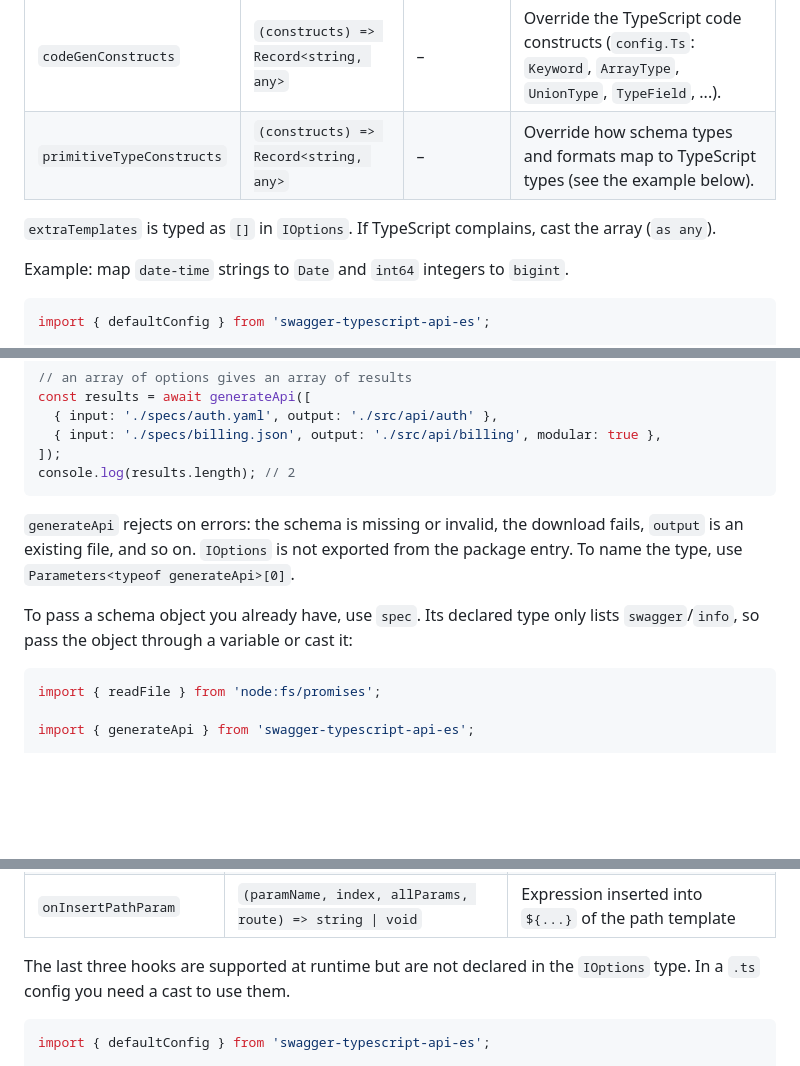
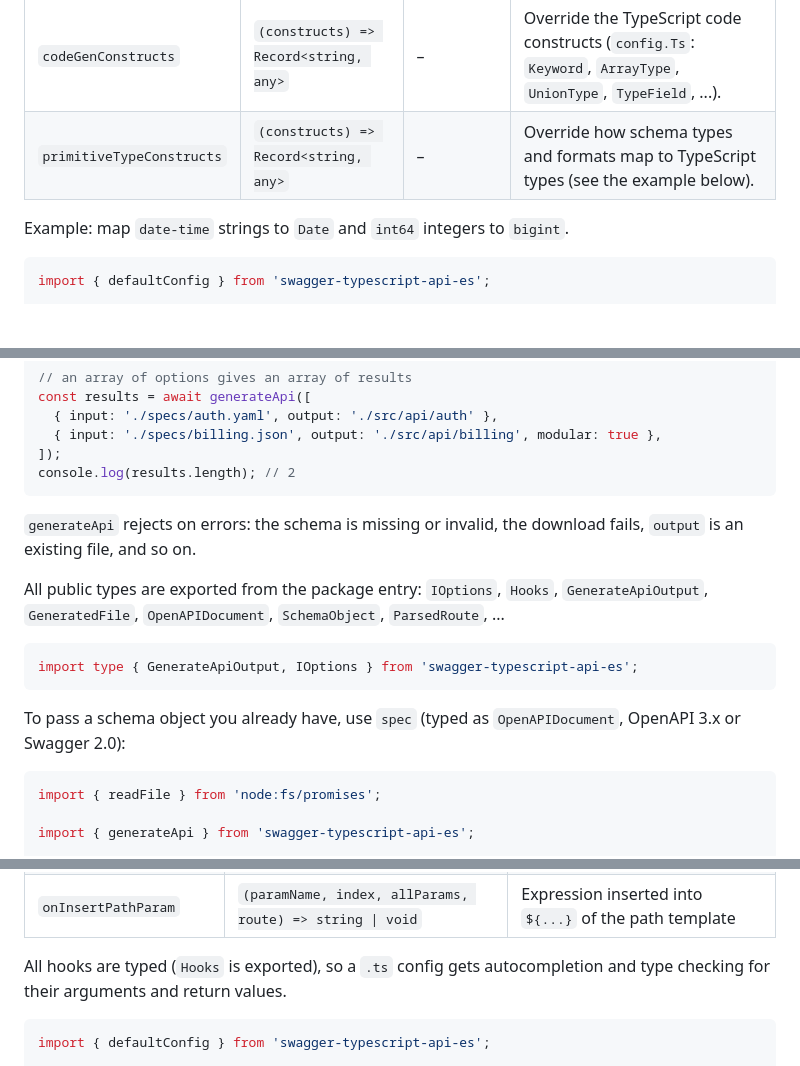
Before and after one commit to hunghg255/swagger-typescript-api-es, a Markdown page: README.md, 3 parts joined by grey strips. GitHub-like rendering; blank space fills up the shorter version.

Commit message:
docs: README reflects exported and typed public API
Co-Authored-By: Claude Opus 5.5 <noreply@anthropic.com>
Claude-Session: https://claude.ai/code/session_01NH5YqLdEWZQ4vnZ1Hdq8L3

````diff
--- a/README.md
+++ b/README.md
@@ -348,9 +348,6 @@ class. In modular mode they go to `Common.ts`.
 | `codeGenConstructs`       | `(constructs) => Record<string, any>`  | –                  | Override the TypeScript code constructs (`config.Ts`: `Keyword`, `ArrayType`, `UnionType`, `TypeField`, ...).               |
 | `primitiveTypeConstructs` | `(constructs) => Record<string, any>`  | –                  | Override how schema types and formats map to TypeScript types (see the example below).                                      |
 
-`extraTemplates` is typed as `[]` in `IOptions`. If TypeScript complains, cast the array
-(`as any`).
-
 Example: map `date-time` strings to `Date` and `int64` integers to `bigint`.
 
 ```ts
@@ -420,11 +417,17 @@ console.log(results.length); // 2
 ```
 
 `generateApi` rejects on errors: the schema is missing or invalid, the download fails, `output` is
-an existing file, and so on. `IOptions` is not exported from the package entry. To name the type,
-use `Parameters<typeof generateApi>[0]`.
+an existing file, and so on.
 
-To pass a schema object you already have, use `spec`. Its declared type only lists
-`swagger`/`info`, so pass the object through a variable or cast it:
+All public types are exported from the package entry: `IOptions`, `Hooks`, `GenerateApiOutput`,
+`GeneratedFile`, `OpenAPIDocument`, `SchemaObject`, `ParsedRoute`, ...
+
+```ts
+import type { GenerateApiOutput, IOptions } from 'swagger-typescript-api-es';
+```
+
+To pass a schema object you already have, use `spec` (typed as `OpenAPIDocument`, OpenAPI 3.x or
+Swagger 2.0):
 
 ```ts
 import { readFile } from 'node:fs/promises';
@@ -672,8 +675,8 @@ hook returns `undefined`, the original value is kept.
 | `onBuildRoutePath`      | `({ originalRoute, route, pathParams, queryParams }) => same \| void` | Replaces the parsed path                                                |
 | `onInsertPathParam`     | `(paramName, index, allParams, route) => string \| void`              | Expression inserted into `${...}` of the path template                  |
 
-The last three hooks are supported at runtime but are not declared in the `IOptions` type. In a
-`.ts` config you need a cast to use them.
+All hooks are typed (`Hooks` is exported), so a `.ts` config gets autocompletion and type checking
+for their arguments and return values.
 
 ```ts
 import { defaultConfig } from 'swagger-typescript-api-es';
````
